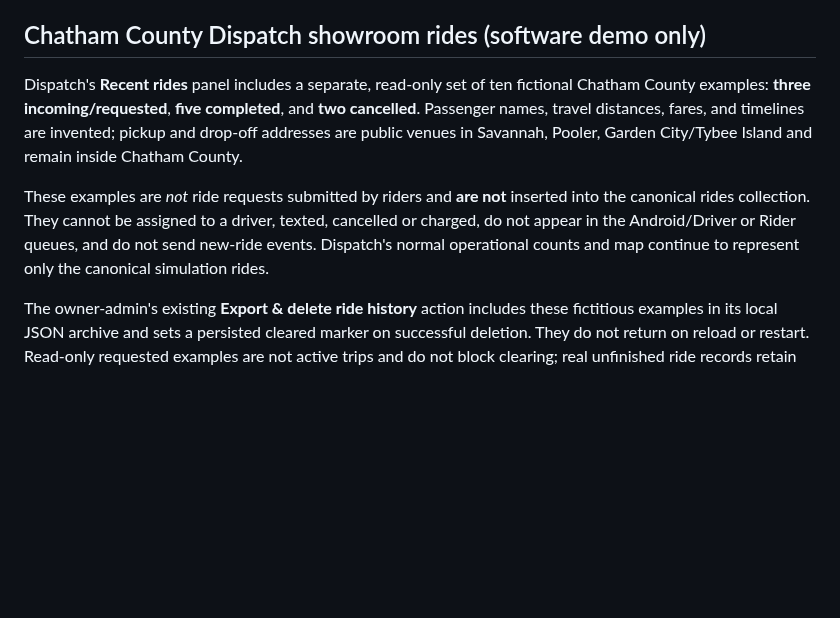
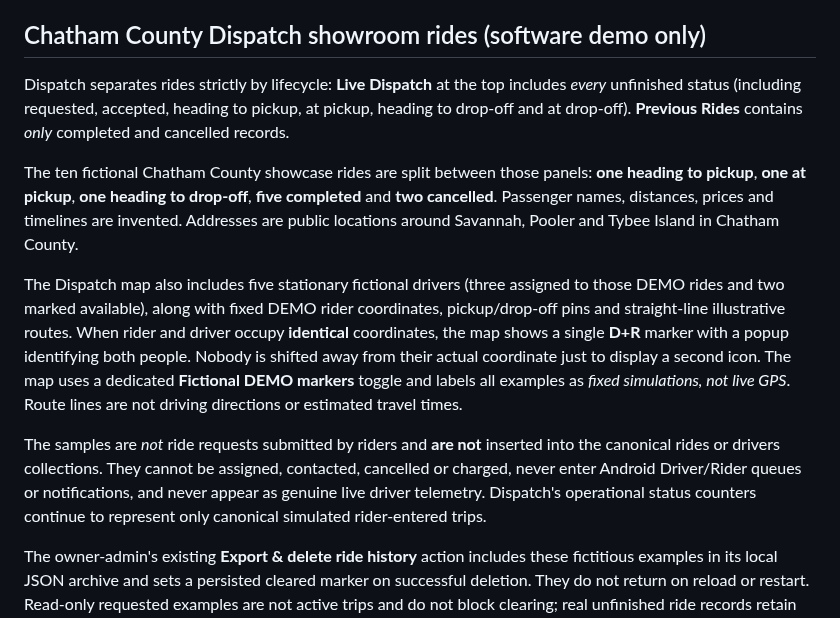
Before and after one commit to snurklefurk-hub/NightRider, a Markdown page: README.md, the part around the change. GitHub-like rendering; blank space fills up the shorter version.

Commit message:
Document Live Dispatch/Previous Rides lifecycle and fixed DEMO shared-marker rules
NR-Value: customer-trust - Makes sample map positions and strict live-versus-history grouping explicit to operators.

```diff
--- a/README.md
+++ b/README.md
@@ -53,17 +53,33 @@ The backend blocks the old direct Driver delete endpoint and accepts deletion on
 
 ## Chatham County Dispatch showroom rides (software demo only)
 
-Dispatch's **Recent rides** panel includes a separate, read-only set of ten
-fictional Chatham County examples: **three incoming/requested**, **five
-completed**, and **two cancelled**. Passenger names, travel distances, fares,
-and timelines are invented; pickup and drop-off addresses are public venues
-in Savannah, Pooler, Garden City/Tybee Island and remain inside Chatham County.
+Dispatch separates rides strictly by lifecycle: **Live Dispatch** at the
+top includes *every* unfinished status (including requested, accepted, heading
+to pickup, at pickup, heading to drop-off and at drop-off). **Previous Rides**
+contains *only* completed and cancelled records.
 
-These examples are *not* ride requests submitted by riders and **are not**
-inserted into the canonical rides collection. They cannot be assigned to a
-driver, texted, cancelled or charged, do not appear in the Android/Driver or
-Rider queues, and do not send new-ride events. Dispatch's normal operational
-counts and map continue to represent only the canonical simulation rides.
+The ten fictional Chatham County showcase rides are split between those
+panels: **one heading to pickup**, **one at pickup**, **one heading to
+drop-off**, **five completed** and **two cancelled**. Passenger names,
+distances, prices and timelines are invented. Addresses are public locations
+around Savannah, Pooler and Tybee Island in Chatham County.
+
+The Dispatch map also includes five stationary fictional drivers (three
+assigned to those DEMO rides and two marked available), along with fixed DEMO
+rider coordinates, pickup/drop-off pins and straight-line illustrative routes.
+When rider and driver occupy **identical** coordinates, the map shows a
+single **D+R** marker with a popup identifying both people. Nobody is shifted
+away from their actual coordinate just to display a second icon. The map uses
+a dedicated **Fictional DEMO markers** toggle and labels all examples as
+*fixed simulations, not live GPS*. Route lines are not driving directions
+or estimated travel times.
+
+The samples are *not* ride requests submitted by riders and **are not**
+inserted into the canonical rides or drivers collections. They cannot be
+assigned, contacted, cancelled or charged, never enter Android Driver/Rider
+queues or notifications, and never appear as genuine live driver telemetry.
+Dispatch's operational status counters continue to represent only canonical
+simulated rider-entered trips.
 
 The owner-admin's existing **Export & delete ride history** action includes
 these fictitious examples in its local JSON archive and sets a persisted
```
